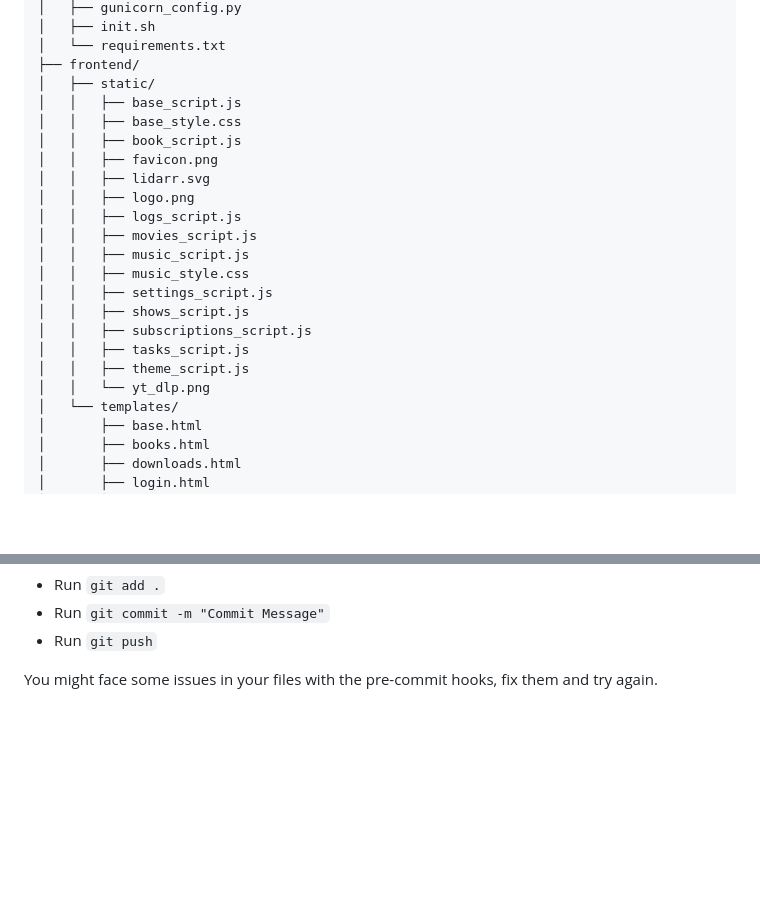
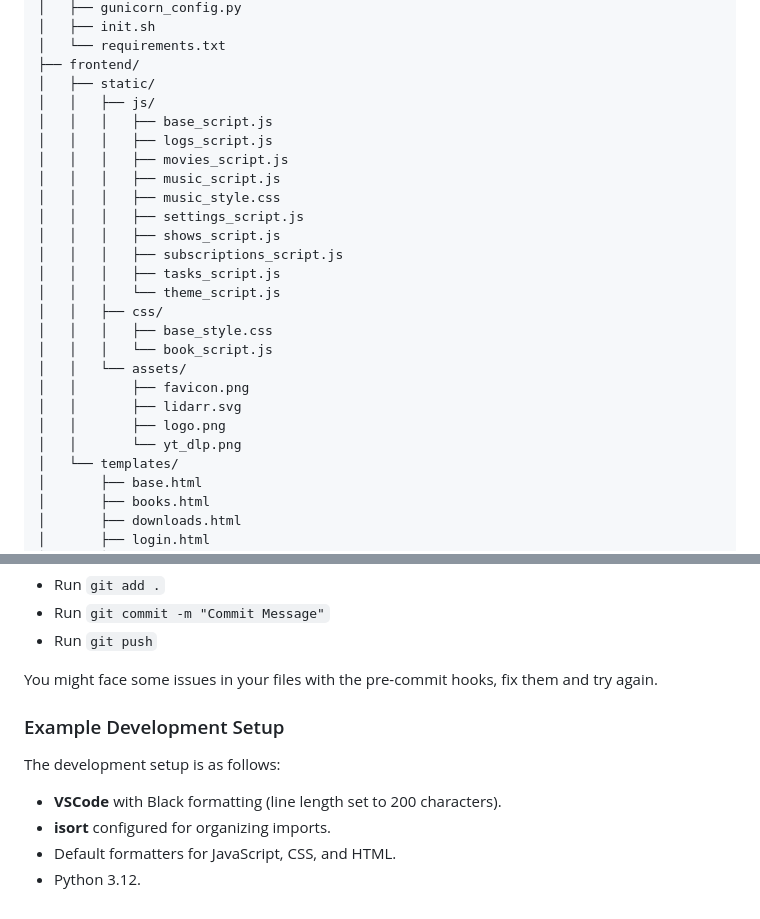
Before and after one commit to dwongdev/MediaWolf, a Markdown page: README.md, 2 parts joined by grey strips. Rendered like a GitHub page; blank space fills up the shorter version.

```diff
--- a/README.md
+++ b/README.md
@@ -109,22 +109,25 @@ MediaWolf/
 │   └── requirements.txt
 ├── frontend/
 │   ├── static/
-│   │   ├── base_script.js
-│   │   ├── base_style.css
-│   │   ├── book_script.js
-│   │   ├── favicon.png
-│   │   ├── lidarr.svg
-│   │   ├── logo.png
-│   │   ├── logs_script.js
-│   │   ├── movies_script.js
-│   │   ├── music_script.js
-│   │   ├── music_style.css
-│   │   ├── settings_script.js
-│   │   ├── shows_script.js
-│   │   ├── subscriptions_script.js
-│   │   ├── tasks_script.js
-│   │   ├── theme_script.js
-│   │   └── yt_dlp.png
+│   │   ├── js/
+│   │   │   ├── base_script.js
+│   │   │   ├── logs_script.js
+│   │   │   ├── movies_script.js
+│   │   │   ├── music_script.js
+│   │   │   ├── music_style.css
+│   │   │   ├── settings_script.js
+│   │   │   ├── shows_script.js
+│   │   │   ├── subscriptions_script.js
+│   │   │   ├── tasks_script.js
+│   │   │   └── theme_script.js
+│   │   ├── css/
+│   │   │   ├── base_style.css
+│   │   │   └── book_script.js
+│   │   └── assets/
+│   │       ├── favicon.png
+│   │       ├── lidarr.svg
+│   │       ├── logo.png
+│   │       └── yt_dlp.png
 │   └── templates/
 │       ├── base.html
 │       ├── books.html
@@ -211,3 +214,12 @@ Make sure you install the pre-commit hooks by running `pre-commit install`
 - Run `git push`
 
 You might face some issues in your files with the pre-commit hooks, fix them and try again.
+
+### Example Development Setup
+
+The development setup is as follows:
+
+- **VSCode** with Black formatting (line length set to 200 characters).
+- **isort** configured for organizing imports.
+- Default formatters for JavaScript, CSS, and HTML.
+- Python 3.12.
```
